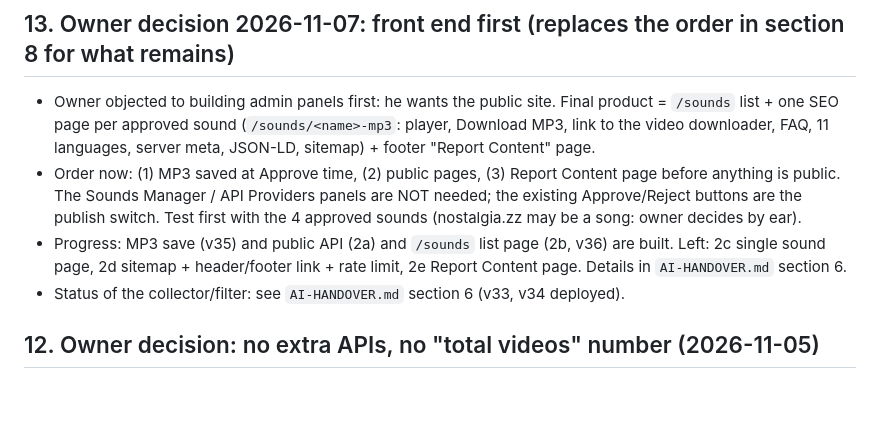
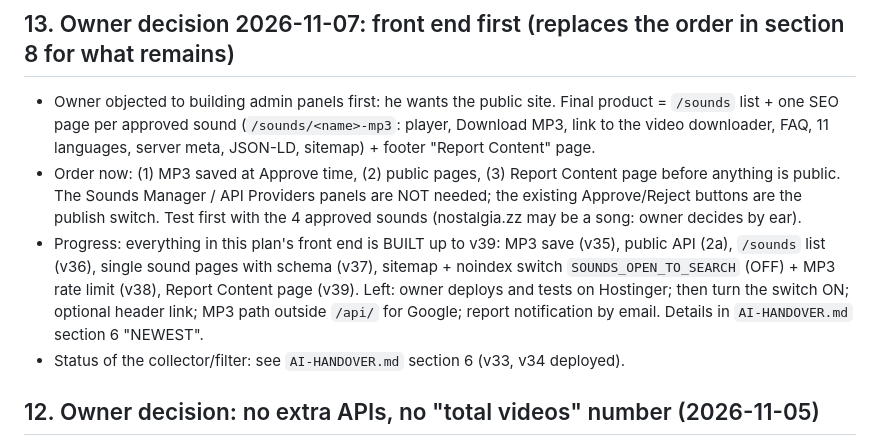
Before and after one commit to SMP1990/Rep-02, a Markdown page: PLAN-TRENDING-SOUNDS.md, the part around the change. Rendered like a GitHub page; blank space fills up the shorter version.

```diff
--- a/PLAN-TRENDING-SOUNDS.md
+++ b/PLAN-TRENDING-SOUNDS.md
@@ -137,7 +137,7 @@ Suggested first of these (safe, fits the existing tools): hashtag bundles, font/
   (`/sounds/<name>-mp3`: player, Download MP3, link to the video downloader, FAQ, 11 languages, server meta, JSON-LD, sitemap) + footer "Report Content" page.
 - Order now: (1) MP3 saved at Approve time, (2) public pages, (3) Report Content page before anything is public. The Sounds Manager / API Providers panels are NOT needed;
   the existing Approve/Reject buttons are the publish switch. Test first with the 4 approved sounds (nostalgia.zz may be a song: owner decides by ear).
-- Progress: MP3 save (v35) and public API (2a) and `/sounds` list page (2b, v36) are built. Left: 2c single sound page, 2d sitemap + header/footer link + rate limit, 2e Report Content page. Details in `AI-HANDOVER.md` section 6.
+- Progress: everything in this plan's front end is BUILT up to v39: MP3 save (v35), public API (2a), `/sounds` list (v36), single sound pages with schema (v37), sitemap + noindex switch `SOUNDS_OPEN_TO_SEARCH` (OFF) + MP3 rate limit (v38), Report Content page (v39). Left: owner deploys and tests on Hostinger; then turn the switch ON; optional header link; MP3 path outside `/api/` for Google; report notification by email. Details in `AI-HANDOVER.md` section 6 "NEWEST".
 - Status of the collector/filter: see `AI-HANDOVER.md` section 6 (v33, v34 deployed).
 
 ## 12. Owner decision: no extra APIs, no "total videos" number (2026-11-05)
```
Also changed, not shown: AI-HANDOVER.md (+8 -2 lines).
